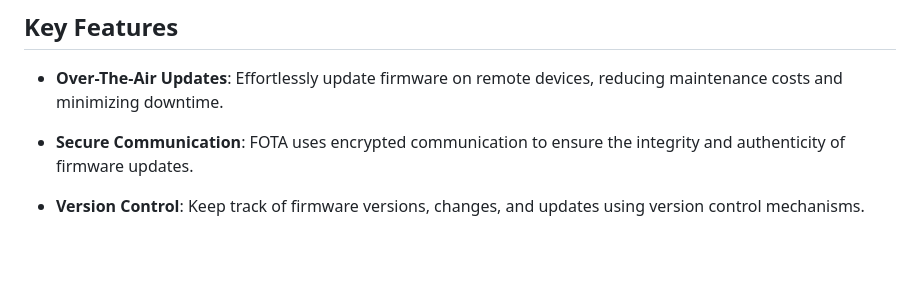
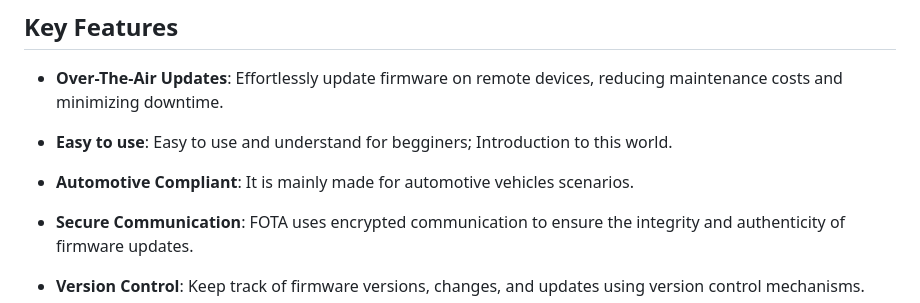
Before and after one commit to mohamedashraf-eng/C-FOTA-4-A, a Markdown page: README.md, the part around the change. Rendered like a GitHub page; blank space fills up the shorter version.

Commit message:
added more Features

```diff
--- a/README.md
+++ b/README.md
@@ -22,6 +22,10 @@ FOTA (Firmware Over-The-Air) is a cutting-edge repository for managing firmware
 ## Key Features
 
 - **Over-The-Air Updates**: Effortlessly update firmware on remote devices, reducing maintenance costs and minimizing downtime.
+
+- **Easy to use**: Easy to use and understand for begginers; Introduction to this world.
+
+- **Automotive Compliant**: It is mainly made for automotive vehicles scenarios.
 
 - **Secure Communication**: FOTA uses encrypted communication to ensure the integrity and authenticity of firmware updates.
 
```
